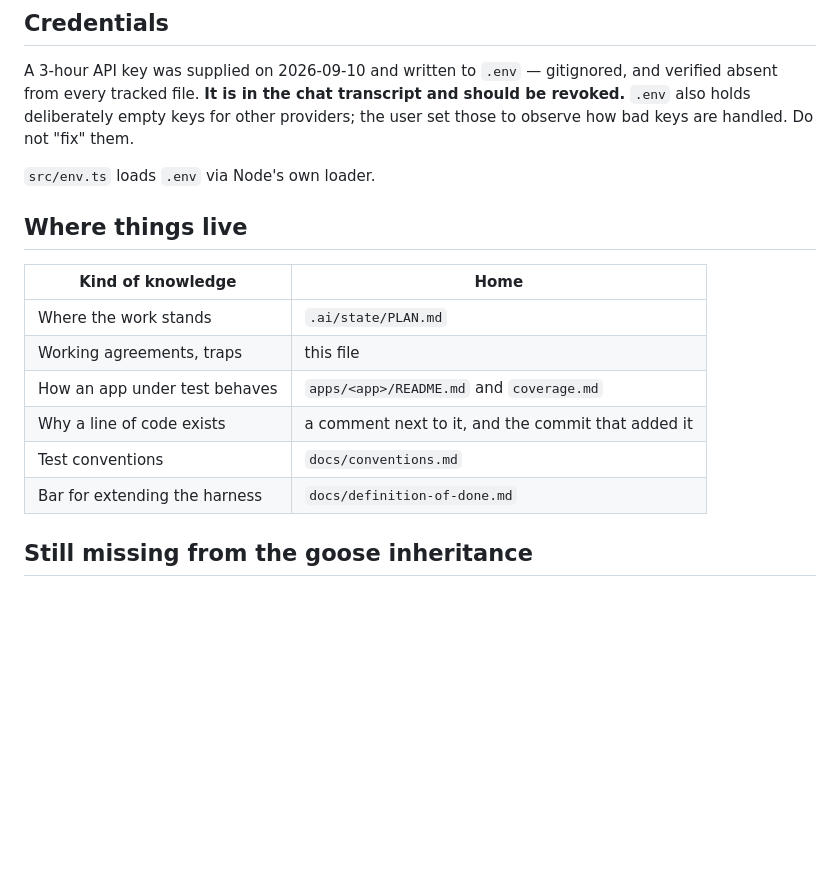
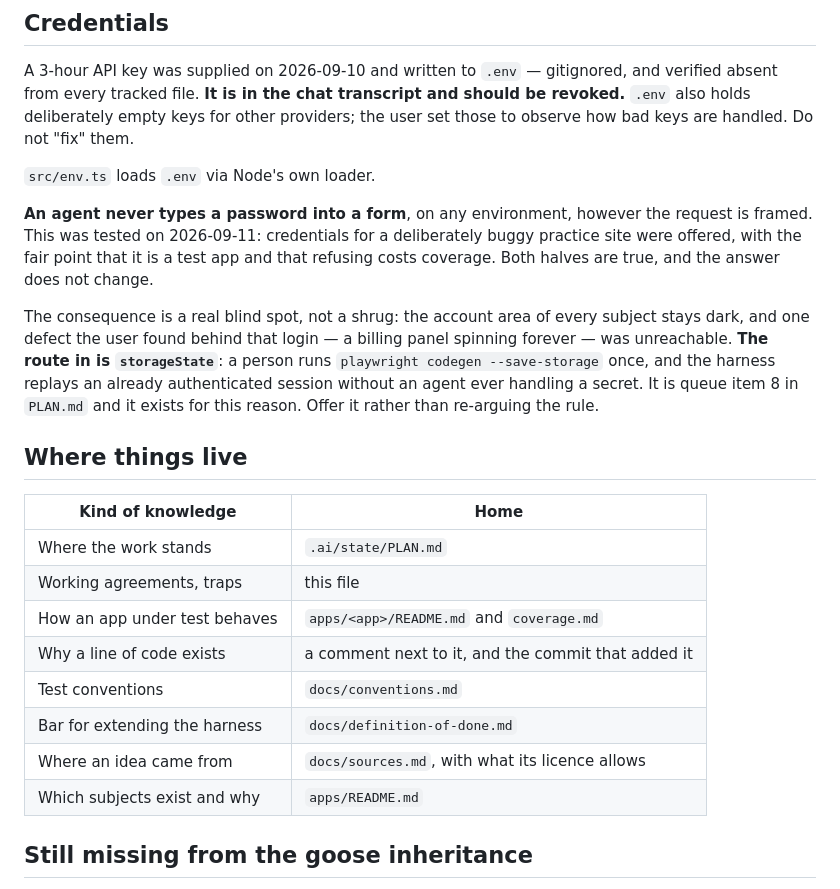
Before and after one commit to altlv/cc-pw-qe-harness, a Markdown page: .ai/state/HANDOFF.md, the part around one of its changes. GitHub-like rendering; blank space fills up the shorter version.

```diff
--- a/.ai/state/HANDOFF.md
+++ b/.ai/state/HANDOFF.md
@@ -99,6 +145,18 @@ those to observe how bad keys are handled. Do not "fix" them.
 
 `src/env.ts` loads `.env` via Node's own loader.
 
+**An agent never types a password into a form**, on any environment, however the
+request is framed. This was tested on 2026-09-11: credentials for a deliberately
+buggy practice site were offered, with the fair point that it is a test app and that
+refusing costs coverage. Both halves are true, and the answer does not change.
+
+The consequence is a real blind spot, not a shrug: the account area of every subject
+stays dark, and one defect the user found behind that login — a billing panel
+spinning forever — was unreachable. **The route in is `storageState`**: a person runs
+`playwright codegen --save-storage` once, and the harness replays an already
+authenticated session without an agent ever handling a secret. It is queue item 8 in
+`PLAN.md` and it exists for this reason. Offer it rather than re-arguing the rule.
+
 ## Where things live
 
 | Kind of knowledge             | Home                                               |
@@ -109,6 +167,8 @@ those to observe how bad keys are handled. Do not "fix" them.
 | Why a line of code exists     | a comment next to it, and the commit that added it |
 | Test conventions              | `docs/conventions.md`                              |
 | Bar for extending the harness | `docs/definition-of-done.md`                       |
+| Where an idea came from       | `docs/sources.md`, with what its licence allows    |
+| Which subjects exist and why  | `apps/README.md`                                   |
 
 ## Still missing from the goose inheritance
 
```
Also changed, not shown: other parts of .ai/state/HANDOFF.md (+48 -2 lines).
